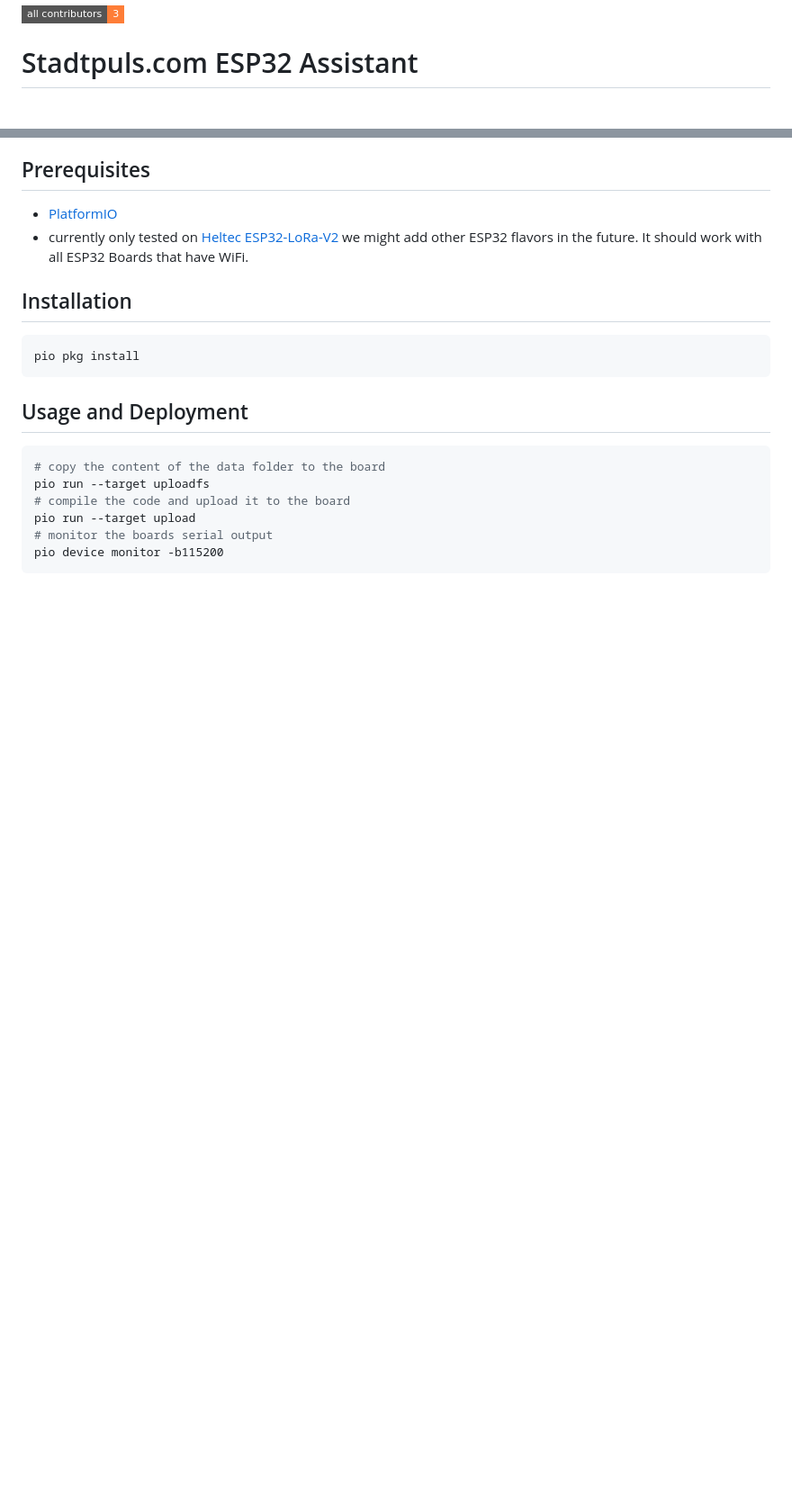
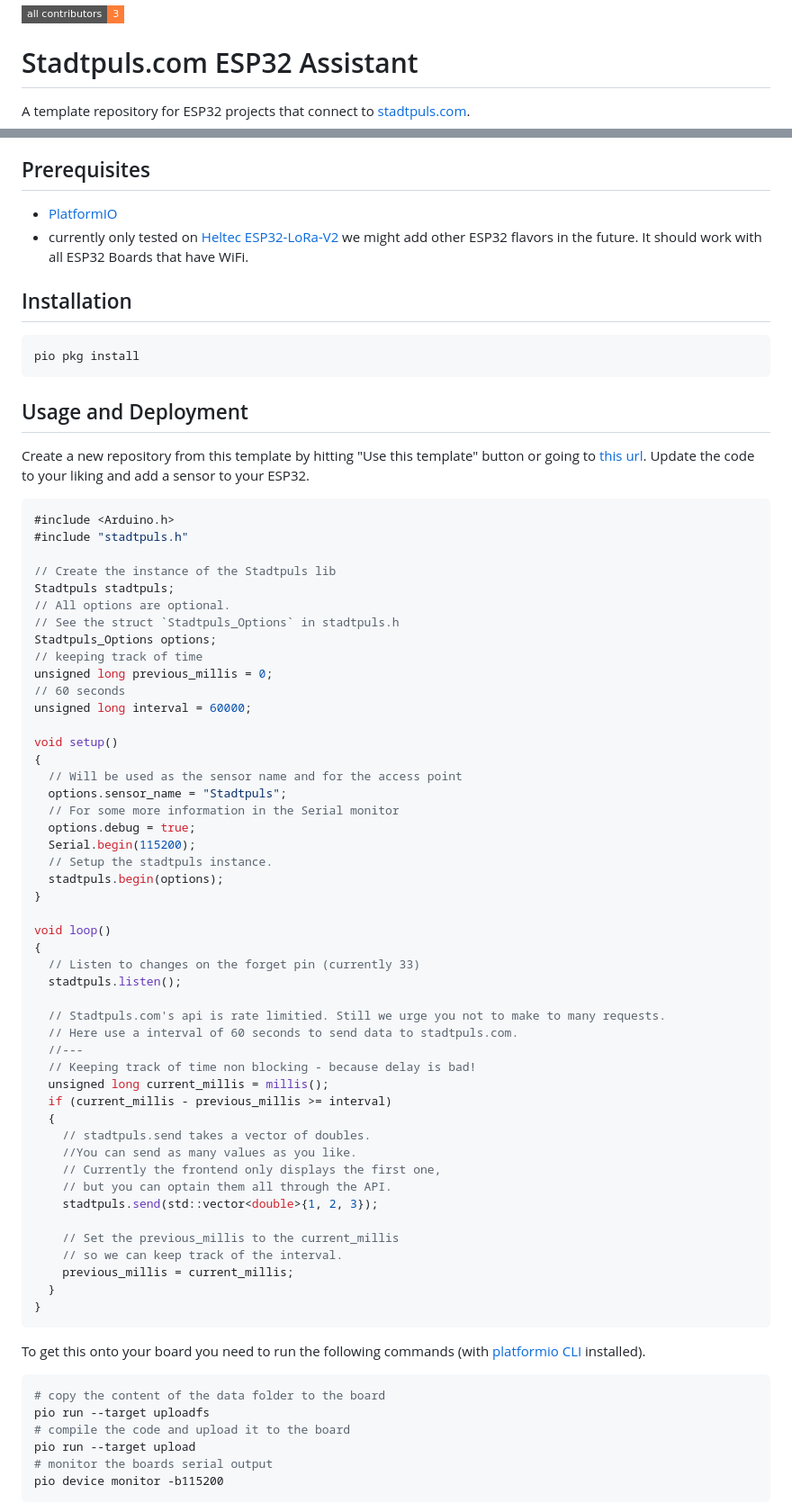
Before and after one commit to technologiestiftung/stadtpuls-esp32-assistant, a Markdown page: README.md, 2 parts joined by grey strips. Shown: that part at 90% size. Rendered like a GitHub page; badges without logos; blank space fills up the shorter version.

````diff
--- a/README.md
+++ b/README.md
@@ -6,47 +6,7 @@
 
 # Stadtpuls.com ESP32 Assistant
 
-<!--
-
-How to:
-
-- You dont need to use every section. Only the ones that apply to your project.
-- Adjust the files on .github/ISSUE_TEMPLATE/* how you need them
-- Adjust the file on .github/CODEOWNERS to match your team
-- If you use staging and main branches use this template for .github/renovate.json
-
-
-```json
-{
-   "$schema": "https://docs.renovatebot.com/renovate-schema.json",
-  "extends": [
-    "@inpyjamas"
-  ],
-    "baseBranches": [
-    "staging"
-  ]
-}
-```
-
-Bonus:
-
-Use all-contributors
-
-npx all-contributors-cli check
-npx all-contributors-cli add ff6347 doc
-
-You can use it on GitHub just by commeting on PRs and issues:
-
-```
-@all-contributors please add @ff6347 for infrastructure, tests and code
-```
-Read more here https://allcontributors.org/
-
-
-Get fancy shields at https://shields.io
- -->
-
-
+A template repository for ESP32 projects that connect to [stadtpuls.com](https://stadtpuls.com).
 ## Prerequisites
 
 - [PlatformIO](https://platformio.org/)
@@ -60,6 +20,62 @@ pio pkg install
 
 ## Usage and Deployment
 
+Create a new repository from this template by hitting "Use this template" button or going to [this url](https://github.com/technologiestiftung/stadtpuls-esp32-assistant/generate).
+Update the code to your liking and add a sensor to your ESP32.
+
+
+```cpp
+#include <Arduino.h>
+#include "stadtpuls.h"
+
+// Create the instance of the Stadtpuls lib
+Stadtpuls stadtpuls;
+// All options are optional.
+// See the struct `Stadtpuls_Options` in stadtpuls.h
+Stadtpuls_Options options;
+// keeping track of time
+unsigned long previous_millis = 0;
+// 60 seconds
+unsigned long interval = 60000;
+
+void setup()
+{
+  // Will be used as the sensor name and for the access point
+  options.sensor_name = "Stadtpuls";
+  // For some more information in the Serial monitor
+  options.debug = true;
+  Serial.begin(115200);
+  // Setup the stadtpuls instance.
+  stadtpuls.begin(options);
+}
+
+void loop()
+{
+  // Listen to changes on the forget pin (currently 33)
+  stadtpuls.listen();
+
+  // Stadtpuls.com's api is rate limitied. Still we urge you not to make to many requests.
+  // Here use a interval of 60 seconds to send data to stadtpuls.com.
+  //---
+  // Keeping track of time non blocking - because delay is bad!
+  unsigned long current_millis = millis();
+  if (current_millis - previous_millis >= interval)
+  {
+    // stadtpuls.send takes a vector of doubles.
+    //You can send as many values as you like.
+    // Currently the frontend only displays the first one,
+    // but you can optain them all through the API.
+    stadtpuls.send(std::vector<double>{1, 2, 3});
+
+    // Set the previous_millis to the current_millis
+    // so we can keep track of the interval.
+    previous_millis = current_millis;
+  }
+}
+```
+
+To get this onto your board you need to run the following commands (with [platformio CLI](https://docs.platformio.org/en/latest/core/) installed).
+
 ```bash
 # copy the content of the data folder to the board
 pio run --target uploadfs
````
Also changed, not shown: other parts of README.md (+13 -1 lines), docs/ap-index.png (added), docs/ap-post.png (added).
